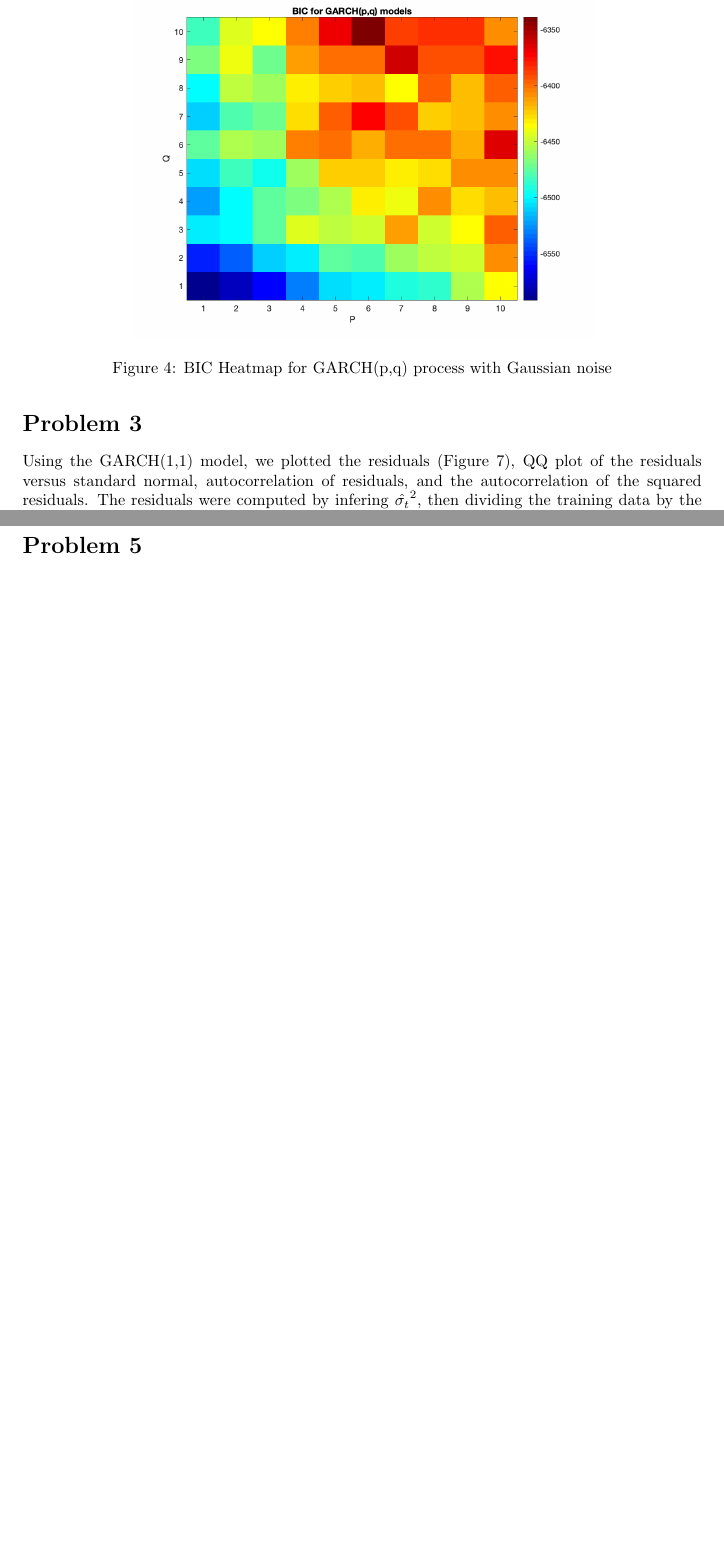
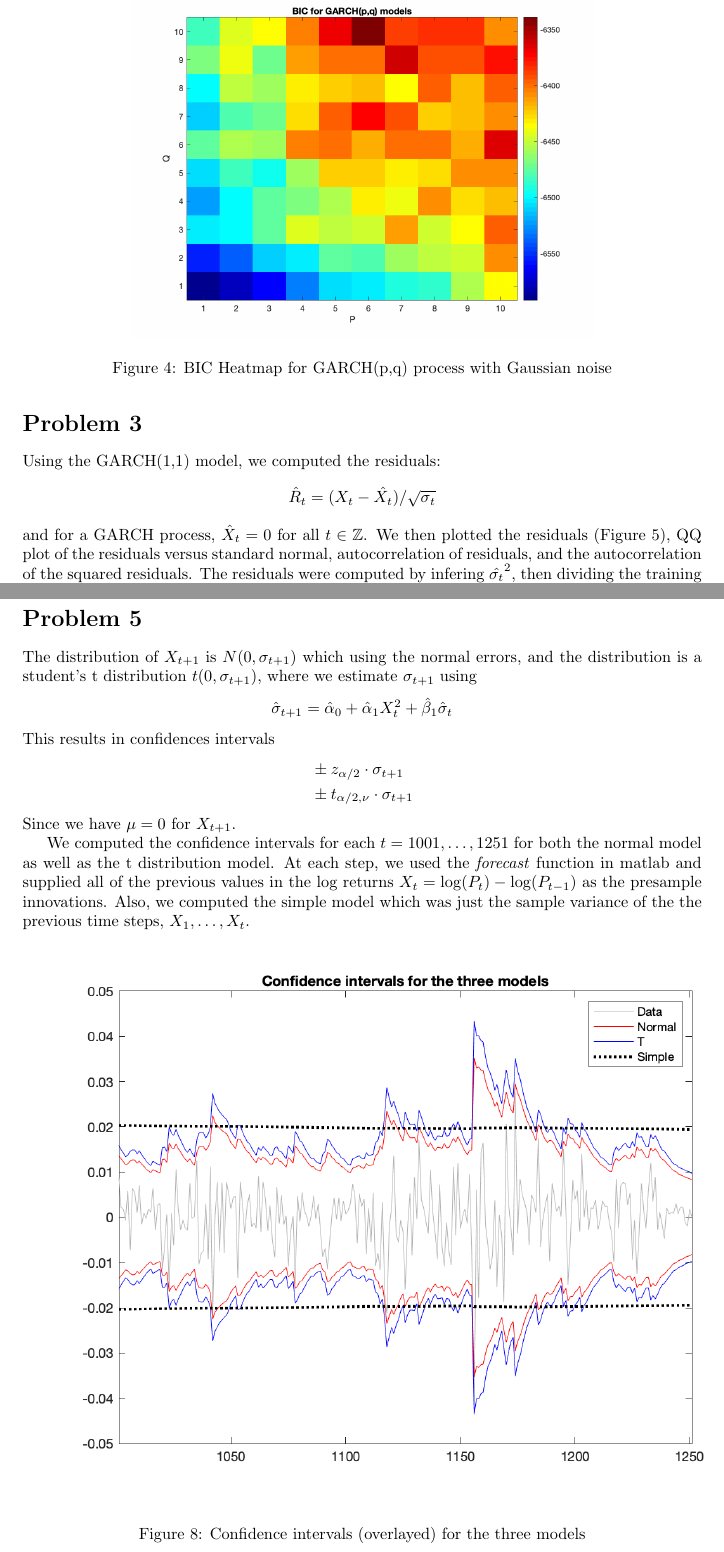
Before and after one commit to stefaneng/Time-Series-Project-2, a LaTeX document (main.tex): two parts of pages 3 and 6 of 6, joined at a grey line, cut so that both start at the same text, the shorter picture padded with empty space. Compiled offline with pdfLaTeX.

Commit message:
Problem 5: Compute confidence intervals for the models

```diff
--- a/main.tex
+++ b/main.tex
@@ -76,7 +76,12 @@ X_t &= \sigma_t Z_t && Z_t \sim IIDN(0, 1)\\
 
 \section*{Problem 3}
 
-Using the GARCH(1,1) model, we plotted the residuals (Figure \ref{fig:residual_plots_norm}), QQ plot of the residuals versus standard normal, autocorrelation of residuals, and the autocorrelation of the squared residuals.
+Using the GARCH(1,1) model, we computed the residuals:
+$$
+\hat{R}_t = (X_t - \hat{X_t})/\sqrt{\sigma_t}
+$$
+and for a GARCH process, $\hat{X}_t = 0$ for all $t \in \mathbb Z$.
+We then plotted the residuals (Figure \ref{fig:residual_plots_norm}), QQ plot of the residuals versus standard normal, autocorrelation of residuals, and the autocorrelation of the squared residuals.
 The residuals were computed by infering $\hat{\sigma_t}^2$, then dividing the training data by the square root of the infered values, $\hat{\sigma}$.
 We would expect these values,
 $$
@@ -122,11 +127,33 @@ The model was estimated with degrees of freedom equal to 8.03.
 \includegraphics[width=16cm]{plots/residual_plots_t.png}
 \centering
 \caption{Residual Plots for GARCH(1,1) process with Student's t distribution noise}
-\label{fig:residual_plots_norm}
+\label{fig:residual_plots_t}
 \end{figure}
 
 \section*{Problem 5}
+The distribution of $X_{t + 1}$ is $N(0, \sigma_{t+1})$ which using the normal errors,
+and the distribution is a student's t distribution $t(0, \sigma_{t + 1})$,
+where we estimate $\sigma_{t + 1}$ using
+$$
+\hat{\sigma}_{t + 1} = \hat{\alpha}_0 + \hat{\alpha}_1 X_t^2 + \hat{\beta}_1 \hat{\sigma}_t
+$$
+This results in confidences intervals
+\begin{align*}
+&\pm z_{\alpha/2} \cdot \sigma_{t + 1}\\
+&\pm t_{\alpha/2, \nu} \cdot \sigma_{t + 1}
+\end{align*}
+Since we have $\mu = 0$ for $X_{t + 1}$.
 
+We computed the confidence intervals for each $t = 1001,\ldots, 1251$ for both the normal model as well as the t distribution model.
+At each step, we used the \textit{forecast} function in matlab and supplied all of the previous values in the log returns $X_t = \log(P_t) - \log(P_{t - 1})$ as the presample innovations.
+Also, we computed the simple model which was just the sample variance of the the previous time steps, $X_1, \ldots, X_t$.
+
+\begin{figure}[H]
+\includegraphics[width=16cm]{plots/conf_ints_overlay.png}
+\centering
+\caption{Confidence intervals (overlayed) for the three models}
+\label{fig:conf_intervals}
+\end{figure}
 
 \begin{appendices}
 
```
Also changed, not shown: plots/conf_ints_overlay.png (added), main.tex (4 more changed lines), 1 other file.
